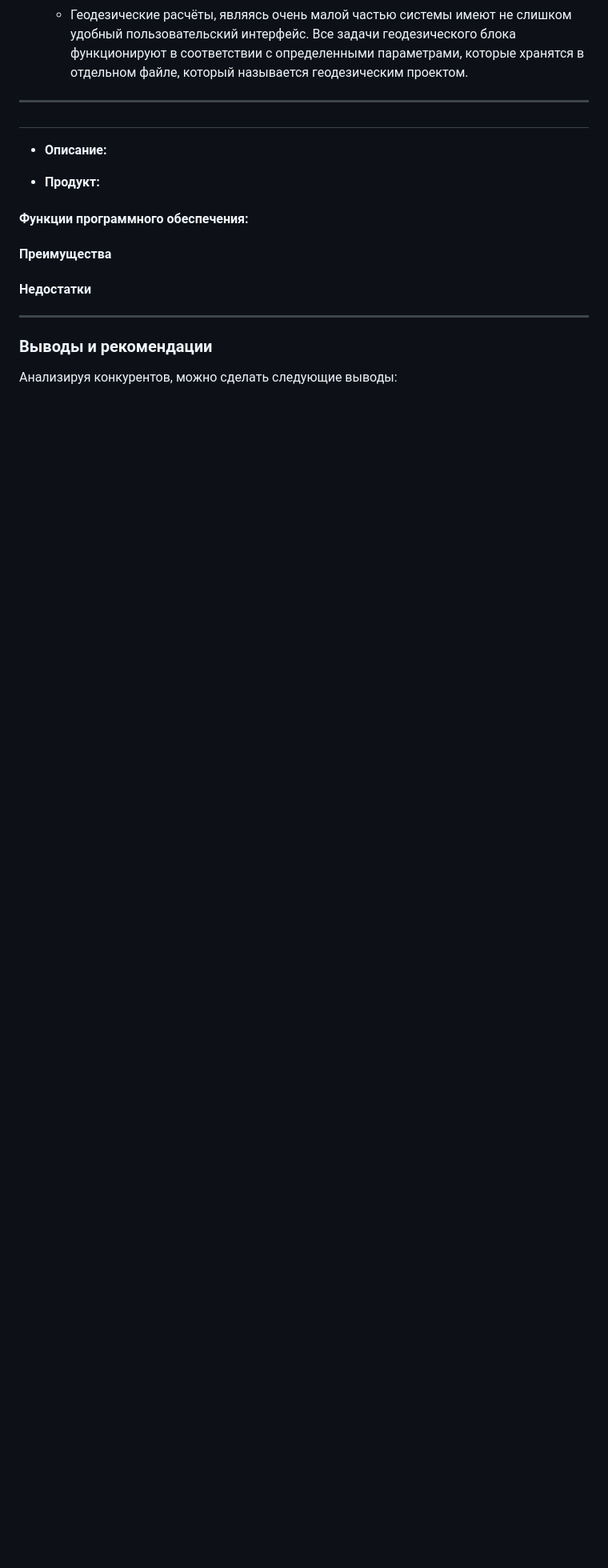
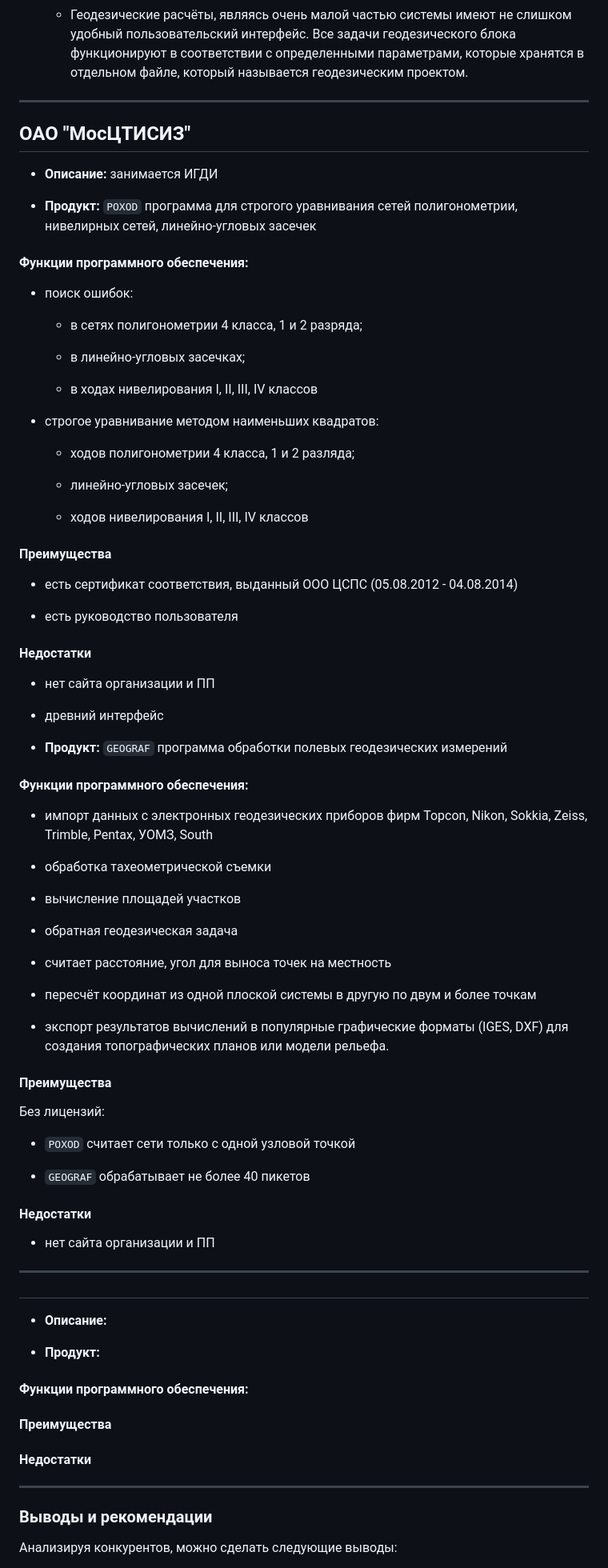
Before and after one commit to AndrewNizovkin/taheoport-landing, a Markdown page: source/competitors.md, the part around the change printed below. Shown: that part at 80% size. Rendered like a GitHub page; blank space fills up the shorter version.

```diff
--- a/source/competitors.md
+++ b/source/competitors.md
@@ -312,6 +312,76 @@ Trimble — один из ведущих мировых производител
 
 ---
 
+## ОАО "МосЦТИСИЗ"
+
+- **Описание:** занимается ИГДИ
+
+- **Продукт:** `POXOD` программа для строгого уравнивания сетей полигонометрии, нивелирных сетей, линейно-угловых засечек
+
+#### Функции программного обеспечения:
+
+  - поиск ошибок:
+
+    - в сетях полигонометрии 4 класса, 1 и 2 разряда;
+
+    - в линейно-угловых засечках;
+
+    - в ходах нивелирования I, II, III, IV классов
+
+  - строгое уравнивание методом наименьших квадратов:
+
+    - ходов полигонометрии 4 класса, 1 и 2 разляда;
+
+    - линейно-угловых засечек;
+
+    - ходов нивелирования I, II, III, IV классов
+
+
+  #### Преимущества
+
+  - есть сертификат соответствия, выданный  ООО ЦСПС (05.08.2012 - 04.08.2014)
+
+  - есть руководство пользователя
+
+  #### Недостатки
+
+  - нет сайта организации и ПП
+
+  - древний интерфейс
+
+- **Продукт:** `GEOGRAF` программа обработки полевых геодезических измерений
+
+#### Функции программного обеспечения:
+
+  - импорт данных с электронных геодезических приборов фирм Topcon, Nikon, Sokkia, Zeiss, Trimble, Pentax, УОМЗ, South
+
+  - обработка тахеометрической съемки
+
+  - вычисление площадей участков
+
+  - обратная геодезическая задача
+
+  - считает расстояние, угол для выноса точек на местность
+
+  - пересчёт координат из одной плоской системы в другую по двум и более точкам
+
+  - экспорт результатов вычислений в популярные графические форматы (IGES, DXF) для создания топографических планов или модели рельефа.
+
+
+  #### Преимущества
+
+  Без лицензий:
+
+  - `POXOD`   считает сети только с одной узловой точкой
+
+  - `GEOGRAF` обрабатывает не более 40 пикетов
+
+  #### Недостатки
+
+- нет сайта организации и ПП
+
+---
+
 ##
 
 - **Описание:**
@@ -325,6 +395,7 @@ Trimble — один из ведущих мировых производител
   #### Недостатки
 
 ---
+
 
 ### Выводы и рекомендации
 
```
Also changed, not shown: other parts of source/competitors.md (+1 -1 lines).
